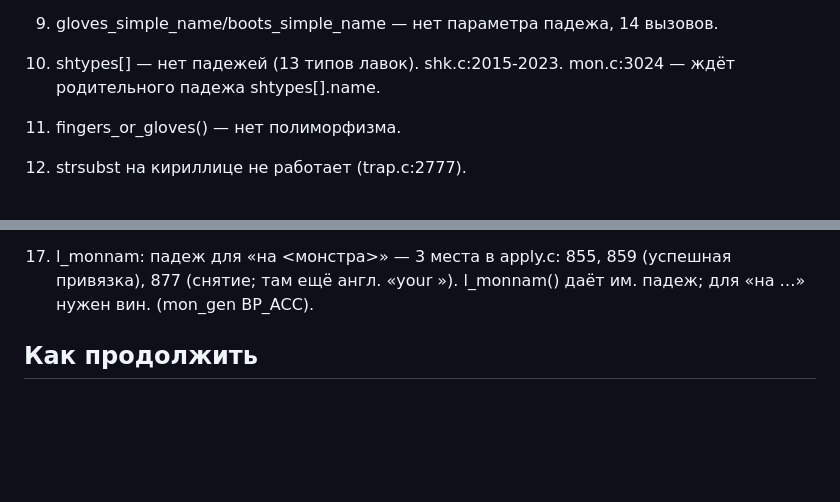
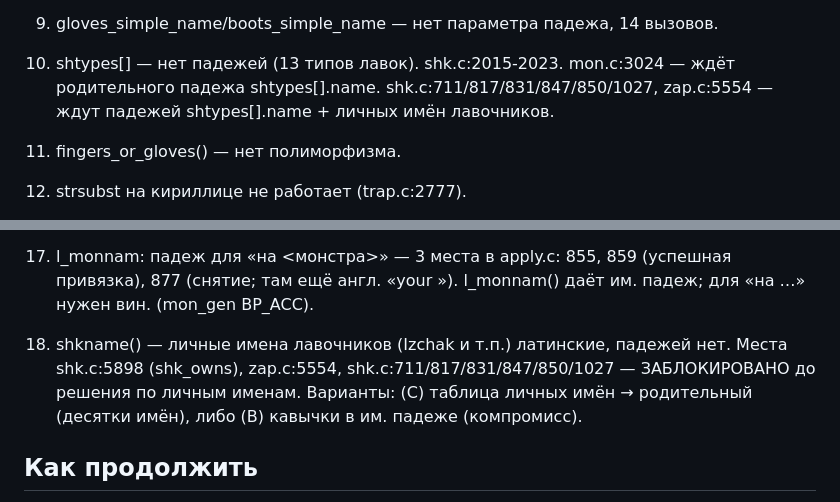
Before and after one commit to Skadga/nethack-ru, a Markdown page: PROGRESS.md, 2 parts joined by grey strips. Rendered like a GitHub page; blank space fills up the shorter version.

Commit message:
PROGRESS.md: shkname-блок отложен (п.10+18)

```diff
--- a/PROGRESS.md
+++ b/PROGRESS.md
@@ -92,6 +92,8 @@
 
 10. shtypes[] — нет падежей (13 типов лавок).
     shk.c:2015-2023. mon.c:3024 — ждёт родительного падежа shtypes[].name.
+    shk.c:711/817/831/847/850/1027, zap.c:5554 — ждут падежей
+    shtypes[].name + личных имён лавочников.
 
 11. fingers_or_gloves() — нет полиморфизма.
 
@@ -110,6 +112,12 @@
 17. l_monnam: падеж для «на <монстра>» — 3 места в apply.c:
     855, 859 (успешная привязка), 877 (снятие; там ещё англ. «your »).
     l_monnam() даёт им. падеж; для «на …» нужен вин. (mon_gen BP_ACC).
+
+18. shkname() — личные имена лавочников (Izchak и т.п.) латинские,
+    падежей нет. Места shk.c:5898 (shk_owns), zap.c:5554,
+    shk.c:711/817/831/847/850/1027 — ЗАБЛОКИРОВАНО до решения по
+    личным именам. Варианты: (C) таблица личных имён → родительный
+    (десятки имён), либо (B) кавычки в им. падеже (компромисс).
 
 ## Как продолжить
 
```
